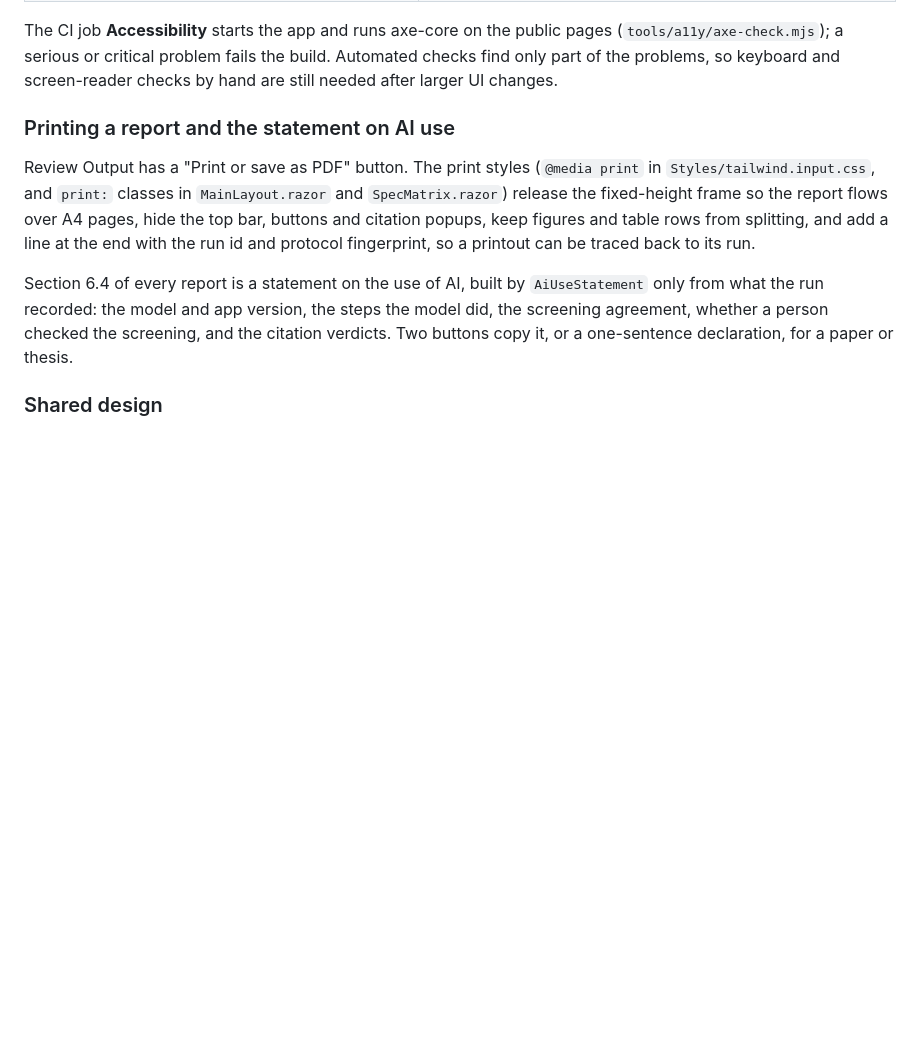
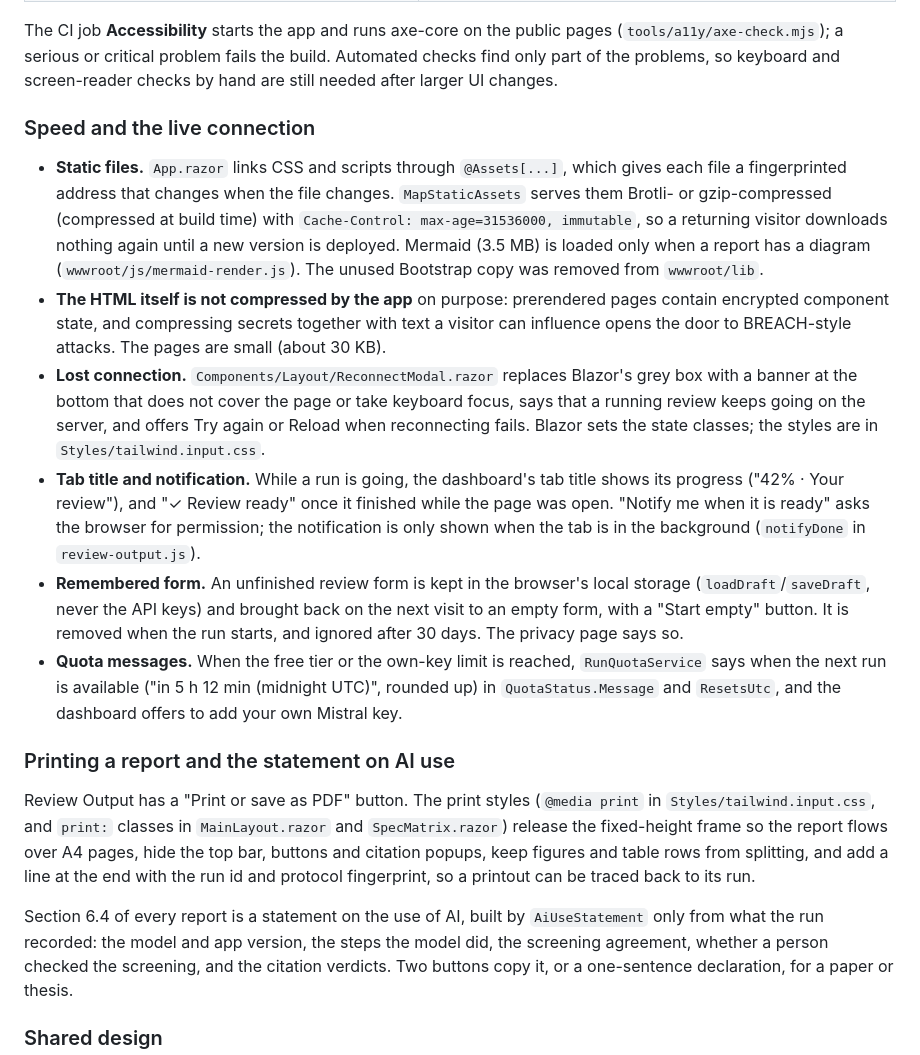
Before and after one commit to lauPhilip/au-btech-literature-review-agent, a Markdown page: docs/wiki/06-web-app-and-operations.md, the part around the change. Rendered like a GitHub page; blank space fills up the shorter version.

Commit message:
Describe speed, the reconnect banner, notifications and the form draft in the wiki

```diff
--- a/docs/wiki/06-web-app-and-operations.md
+++ b/docs/wiki/06-web-app-and-operations.md
@@ -66,6 +66,15 @@ The app aims at WCAG 2.2 level AA. What that means in the code:
 | Animations stop when the system asks for reduced motion | `Styles/tailwind.input.css` |
 
 The CI job **Accessibility** starts the app and runs axe-core on the public pages (`tools/a11y/axe-check.mjs`); a serious or critical problem fails the build. Automated checks find only part of the problems, so keyboard and screen-reader checks by hand are still needed after larger UI changes.
+
+### Speed and the live connection
+
+- **Static files.** `App.razor` links CSS and scripts through `@Assets[...]`, which gives each file a fingerprinted address that changes when the file changes. `MapStaticAssets` serves them Brotli- or gzip-compressed (compressed at build time) with `Cache-Control: max-age=31536000, immutable`, so a returning visitor downloads nothing again until a new version is deployed. Mermaid (3.5 MB) is loaded only when a report has a diagram (`wwwroot/js/mermaid-render.js`). The unused Bootstrap copy was removed from `wwwroot/lib`.
+- **The HTML itself is not compressed by the app** on purpose: prerendered pages contain encrypted component state, and compressing secrets together with text a visitor can influence opens the door to BREACH-style attacks. The pages are small (about 30 KB).
+- **Lost connection.** `Components/Layout/ReconnectModal.razor` replaces Blazor's grey box with a banner at the bottom that does not cover the page or take keyboard focus, says that a running review keeps going on the server, and offers Try again or Reload when reconnecting fails. Blazor sets the state classes; the styles are in `Styles/tailwind.input.css`.
+- **Tab title and notification.** While a run is going, the dashboard's tab title shows its progress ("42% · Your review"), and "✓ Review ready" once it finished while the page was open. "Notify me when it is ready" asks the browser for permission; the notification is only shown when the tab is in the background (`notifyDone` in `review-output.js`).
+- **Remembered form.** An unfinished review form is kept in the browser's local storage (`loadDraft`/`saveDraft`, never the API keys) and brought back on the next visit to an empty form, with a "Start empty" button. It is removed when the run starts, and ignored after 30 days. The privacy page says so.
+- **Quota messages.** When the free tier or the own-key limit is reached, `RunQuotaService` says when the next run is available ("in 5 h 12 min (midnight UTC)", rounded up) in `QuotaStatus.Message` and `ResetsUtc`, and the dashboard offers to add your own Mistral key.
 
 ### Printing a report and the statement on AI use
 
```
